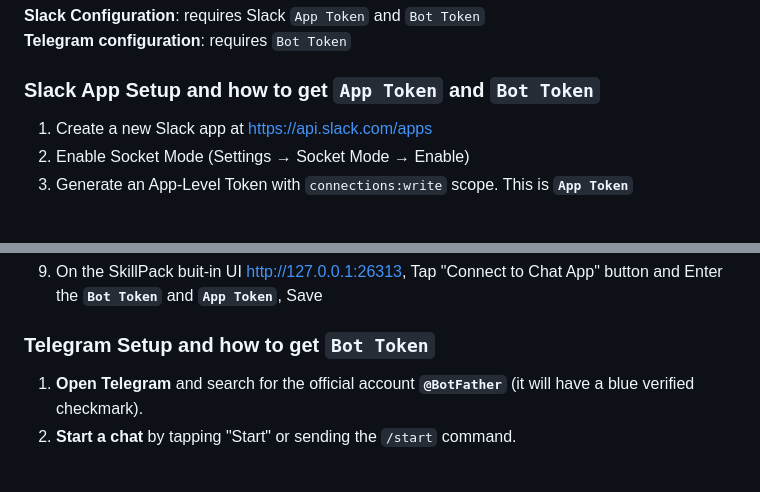
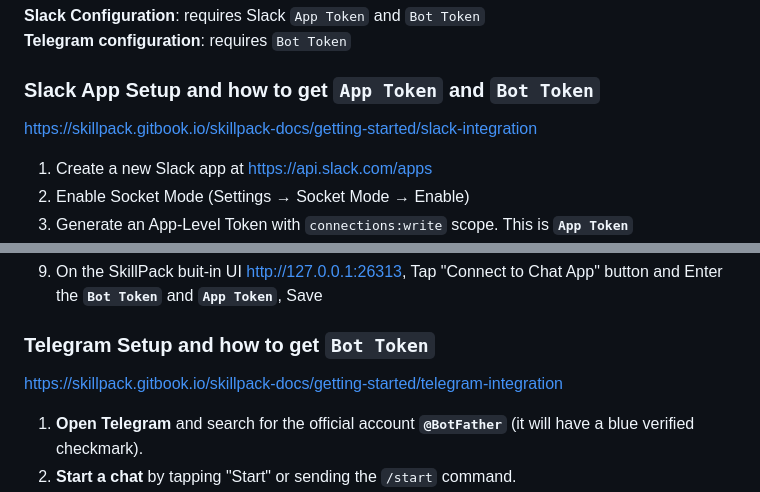
Before and after one commit to CreminiAI/skillpack, a Markdown page: README.md, 2 parts joined by grey strips. Rendered like a GitHub page; blank space fills up the shorter version.

```diff
--- a/README.md
+++ b/README.md
@@ -110,6 +110,7 @@ The start scripts use `npx @cremini/skillpack run .` so Node.js is the only prer
 **Telegram configuration**: requires `Bot Token`
 
 ### Slack App Setup and how to get `App Token` and `Bot Token`
+https://skillpack.gitbook.io/skillpack-docs/getting-started/slack-integration
 
 1. Create a new Slack app at https://api.slack.com/apps
 2. Enable Socket Mode (Settings → Socket Mode → Enable)
@@ -146,6 +147,7 @@ The start scripts use `npx @cremini/skillpack run .` so Node.js is the only prer
 9. On the SkillPack buit-in UI http://127.0.0.1:26313, Tap "Connect to Chat App" button and Enter the **`Bot Token`** and **`App Token`**, Save
 
 ### Telegram Setup and how to get `Bot Token`
+https://skillpack.gitbook.io/skillpack-docs/getting-started/telegram-integration
 
 1. **Open Telegram** and search for the official account **`@BotFather`** (it will have a blue verified checkmark).
 2. **Start a chat** by tapping "Start" or sending the `/start` command.
```
